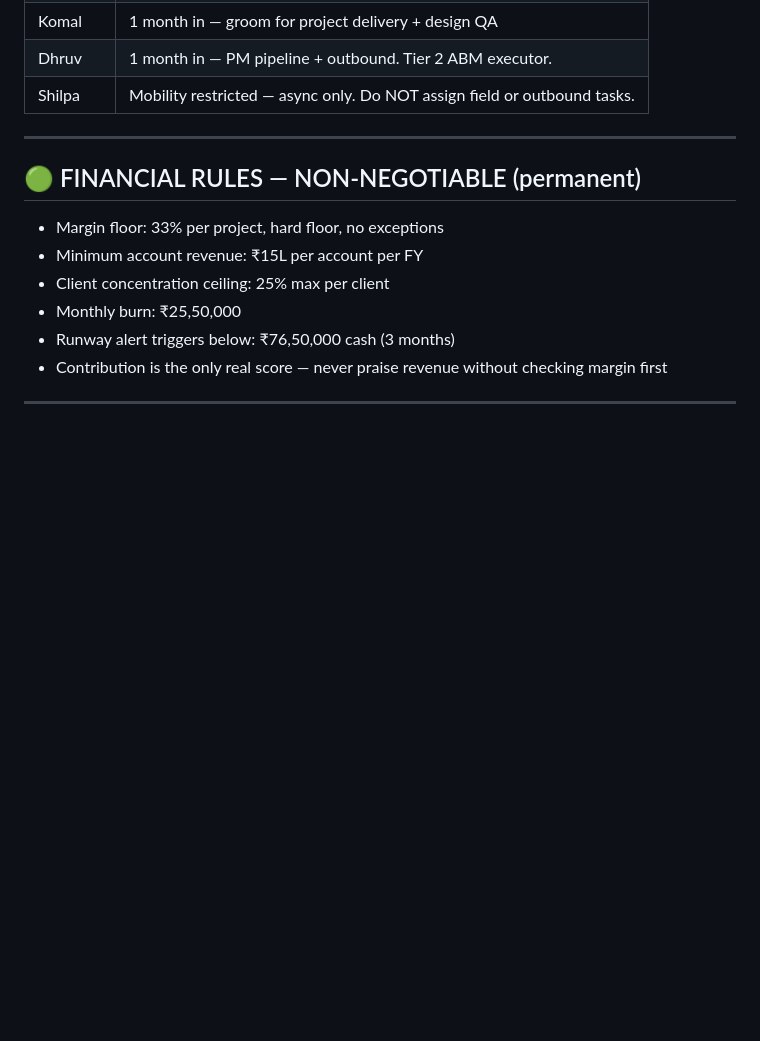
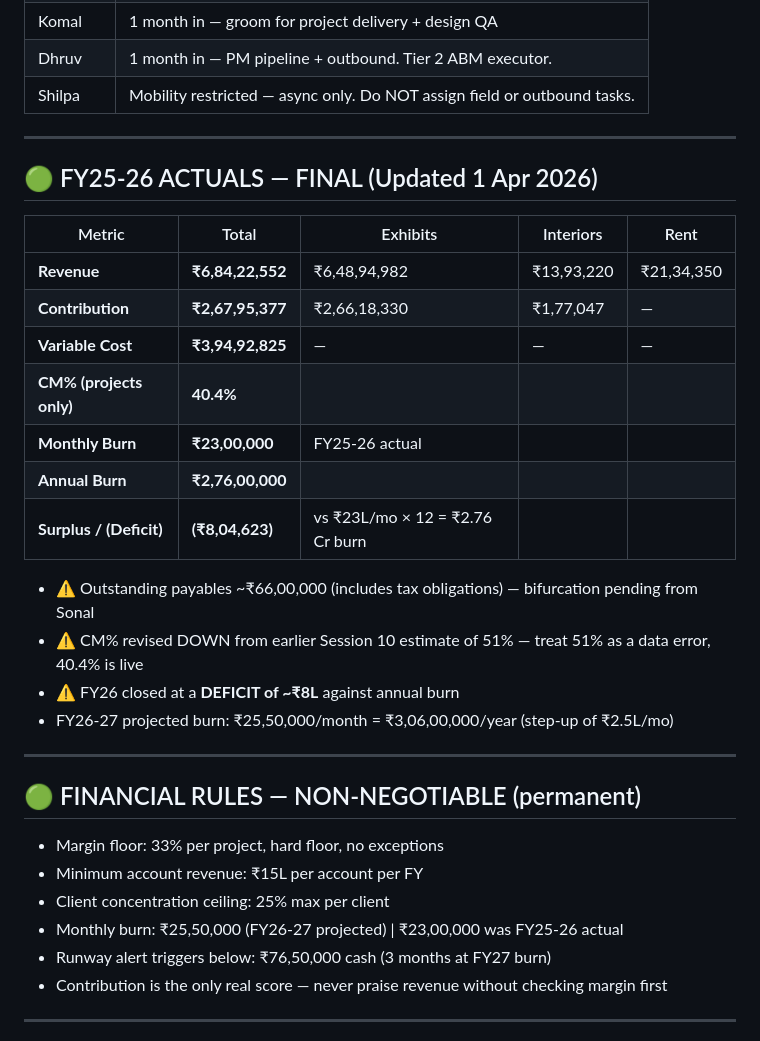
Before and after one commit to niloy-maker/First-Rain-Brain, a Markdown page: MEMORY.md, the part around one of its changes. GitHub-like rendering; blank space fills up the shorter version.

```diff
--- a/MEMORY.md
+++ b/MEMORY.md
@@ -85,13 +86,32 @@
 
 ---
 
+## 🟢 FY25-26 ACTUALS — FINAL (Updated 1 Apr 2026)
+
+| Metric | Total | Exhibits | Interiors | Rent |
+|---|---|---|---|---|
+| **Revenue** | **₹6,84,22,552** | ₹6,48,94,982 | ₹13,93,220 | ₹21,34,350 |
+| **Contribution** | **₹2,67,95,377** | ₹2,66,18,330 | ₹1,77,047 | — |
+| **Variable Cost** | **₹3,94,92,825** | — | — | — |
+| **CM% (projects only)** | **40.4%** | | | |
+| **Monthly Burn** | **₹23,00,000** | FY25-26 actual | | |
+| **Annual Burn** | **₹2,76,00,000** | | | |
+| **Surplus / (Deficit)** | **(₹8,04,623)** | vs ₹23L/mo × 12 = ₹2.76 Cr burn | | |
+
+- ⚠️ Outstanding payables ~₹66,00,000 (includes tax obligations) — bifurcation pending from Sonal
+- ⚠️ CM% revised DOWN from earlier Session 10 estimate of 51% — treat 51% as a data error, 40.4% is live
+- ⚠️ FY26 closed at a **DEFICIT of ~₹8L** against annual burn
+- FY26-27 projected burn: ₹25,50,000/month = ₹3,06,00,000/year (step-up of ₹2.5L/mo)
+
+---
+
 ## 🟢 FINANCIAL RULES — NON-NEGOTIABLE (permanent)
 
 - Margin floor: 33% per project, hard floor, no exceptions
 - Minimum account revenue: ₹15L per account per FY
 - Client concentration ceiling: 25% max per client
-- Monthly burn: ₹25,50,000
-- Runway alert triggers below: ₹76,50,000 cash (3 months)
+- Monthly burn: ₹25,50,000 (FY26-27 projected) | ₹23,00,000 was FY25-26 actual
+- Runway alert triggers below: ₹76,50,000 cash (3 months at FY27 burn)
 - Contribution is the only real score — never praise revenue without checking margin first
 
 ---
```
Also changed, not shown: other parts of MEMORY.md (+34 -10 lines).
